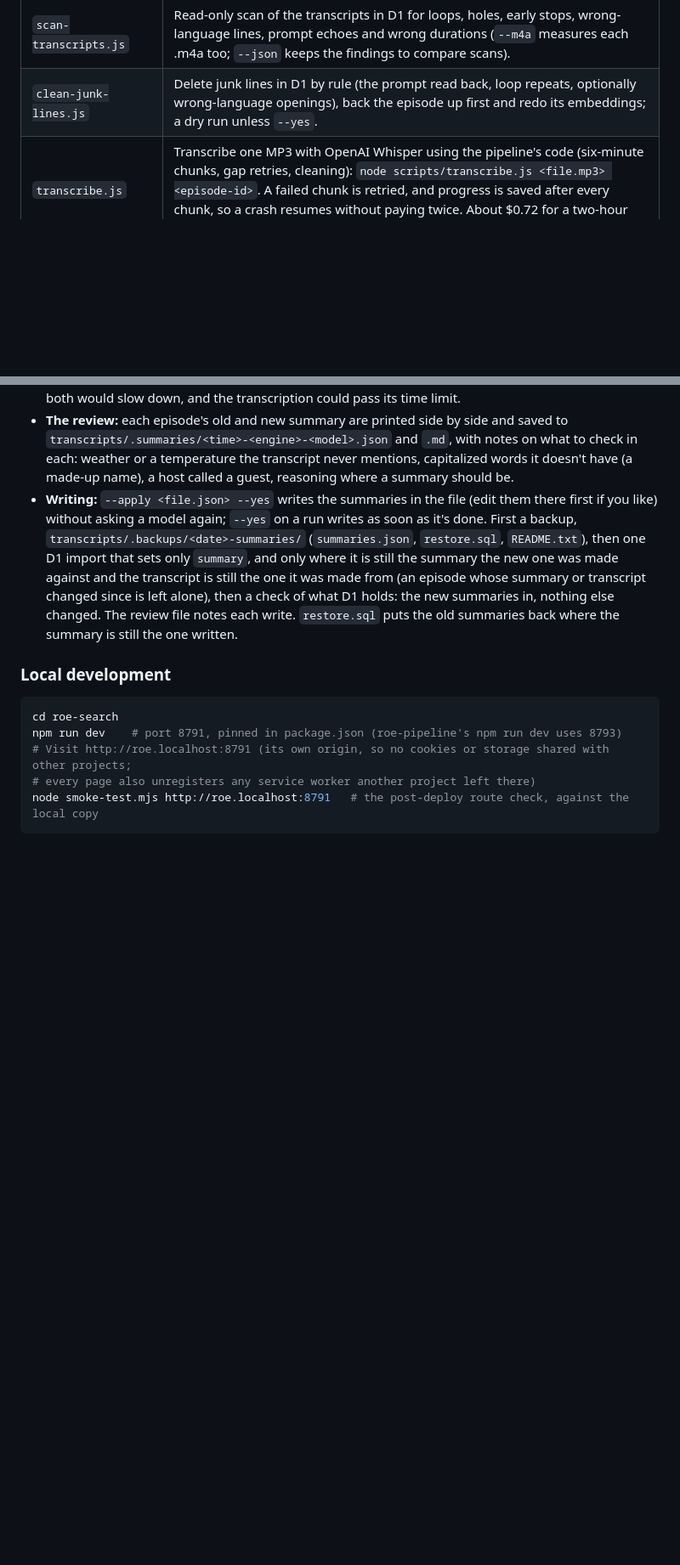
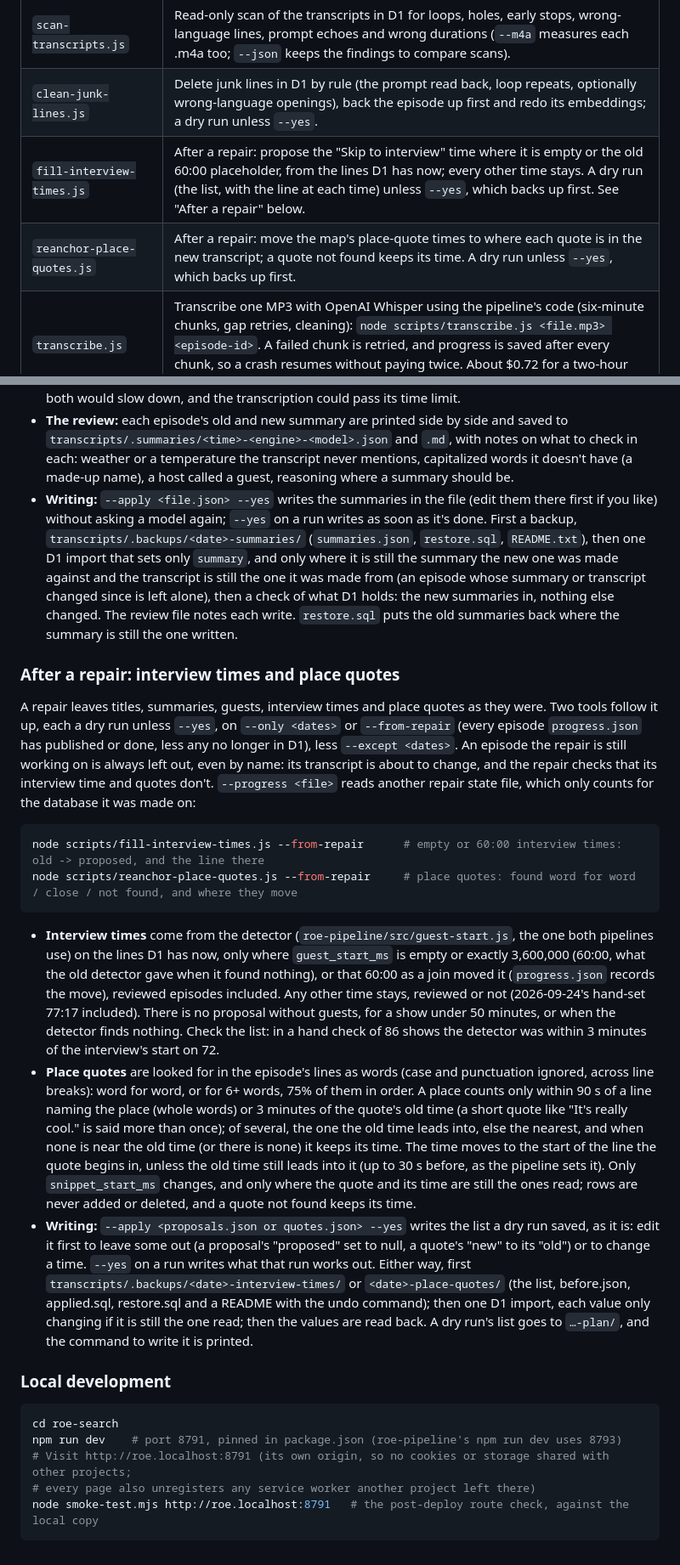
Before and after one commit to csmb/roe-episode-search, a Markdown page: README.md, 2 parts joined by grey strips. Shown at 85% size. Rendered like a GitHub page; blank space fills up the shorter version.

````diff
--- a/README.md
+++ b/README.md
@@ -153,6 +153,8 @@ All scripts are in `scripts/` and run locally with Node.js:
 | `repair-archive.js` | Redo damaged transcripts from a worklist, checking each new one before it replaces the live one; see "Repairing damaged transcripts" below. |
 | `scan-transcripts.js` | Read-only scan of the transcripts in D1 for loops, holes, early stops, wrong-language lines, prompt echoes and wrong durations (`--m4a` measures each .m4a too; `--json` keeps the findings to compare scans). |
 | `clean-junk-lines.js` | Delete junk lines in D1 by rule (the prompt read back, loop repeats, optionally wrong-language openings), back the episode up first and redo its embeddings; a dry run unless `--yes`. |
+| `fill-interview-times.js` | After a repair: propose the "Skip to interview" time where it is empty or the old 60:00 placeholder, from the lines D1 has now; every other time stays. A dry run (the list, with the line at each time) unless `--yes`, which backs up first. See "After a repair" below. |
+| `reanchor-place-quotes.js` | After a repair: move the map's place-quote times to where each quote is in the new transcript; a quote not found keeps its time. A dry run unless `--yes`, which backs up first. |
 | `transcribe.js` | Transcribe one MP3 with OpenAI Whisper using the pipeline's code (six-minute chunks, gap retries, cleaning): `node scripts/transcribe.js <file.mp3> <episode-id>`. A failed chunk is retried, and progress is saved after every chunk, so a crash resumes without paying twice. About $0.72 for a two-hour show. |
 | `transcribe-all.js` | The same for every show in an archive folder that has no transcript yet (split shows are skipped and listed). |
 | `generate-embeddings.js` | Make episodes' search vectors exactly the windows of their lines in D1, with the pipeline's code (see "Rebuilding the search index"). A dry run unless `--yes`: `--only <id>[,<id>…]` or `--all` (every D1 episode), `--orphans` for vectors whose episode is gone, `--resume` to carry on a stopped run. |
@@ -328,6 +330,19 @@ node scripts/rewrite-summaries.js --apply transcripts/.summaries/<file>.json --y
 - **The review:** each episode's old and new summary are printed side by side and saved to `transcripts/.summaries/<time>-<engine>-<model>.json` and `.md`, with notes on what to check in each: weather or a temperature the transcript never mentions, capitalized words it doesn't have (a made-up name), a host called a guest, reasoning where a summary should be.
 - **Writing:** `--apply <file.json> --yes` writes the summaries in the file (edit them there first if you like) without asking a model again; `--yes` on a run writes as soon as it's done. First a backup, `transcripts/.backups/<date>-summaries/` (`summaries.json`, `restore.sql`, `README.txt`), then one D1 import that sets only `summary`, and only where it is still the summary the new one was made against and the transcript is still the one it was made from (an episode whose summary or transcript changed since is left alone), then a check of what D1 holds: the new summaries in, nothing else changed. The review file notes each write. `restore.sql` puts the old summaries back where the summary is still the one written.
 
+### After a repair: interview times and place quotes
+
+A repair leaves titles, summaries, guests, interview times and place quotes as they were. Two tools follow it up, each a dry run unless `--yes`, on `--only <dates>` or `--from-repair` (every episode `progress.json` has published or done, less any no longer in D1), less `--except <dates>`. An episode the repair is still working on is always left out, even by name: its transcript is about to change, and the repair checks that its interview time and quotes don't. `--progress <file>` reads another repair state file, which only counts for the database it was made on:
+
+```bash
+node scripts/fill-interview-times.js --from-repair      # empty or 60:00 interview times: old -> proposed, and the line there
+node scripts/reanchor-place-quotes.js --from-repair     # place quotes: found word for word / close / not found, and where they move
+```
+
+- **Interview times** come from the detector (`roe-pipeline/src/guest-start.js`, the one both pipelines use) on the lines D1 has now, only where `guest_start_ms` is empty or exactly 3,600,000 (60:00, what the old detector gave when it found nothing), or that 60:00 as a join moved it (`progress.json` records the move), reviewed episodes included. Any other time stays, reviewed or not (2026-09-24's hand-set 77:17 included). There is no proposal without guests, for a show under 50 minutes, or when the detector finds nothing. Check the list: in a hand check of 86 shows the detector was within 3 minutes of the interview's start on 72.
+- **Place quotes** are looked for in the episode's lines as words (case and punctuation ignored, across line breaks): word for word, or for 6+ words, 75% of them in order. A place counts only within 90 s of a line naming the place (whole words) or 3 minutes of the quote's old time (a short quote like "It's really cool." is said more than once); of several, the one the old time leads into, else the nearest, and when none is near the old time (or there is none) it keeps its time. The time moves to the start of the line the quote begins in, unless the old time still leads into it (up to 30 s before, as the pipeline sets it). Only `snippet_start_ms` changes, and only where the quote and its time are still the ones read; rows are never added or deleted, and a quote not found keeps its time.
+- **Writing:** `--apply <proposals.json or quotes.json> --yes` writes the list a dry run saved, as it is: edit it first to leave some out (a proposal's "proposed" set to null, a quote's "new" to its "old") or to change a time. `--yes` on a run writes what that run works out. Either way, first `transcripts/.backups/<date>-interview-times/` or `<date>-place-quotes/` (the list, before.json, applied.sql, restore.sql and a README with the undo command); then one D1 import, each value only changing if it is still the one read; then the values are read back. A dry run's list goes to `…-plan/`, and the command to write it is printed.
+
 ### Local development
 
 ```bash
````
Also changed, not shown: AGENTS.md (+24 -0 lines).
